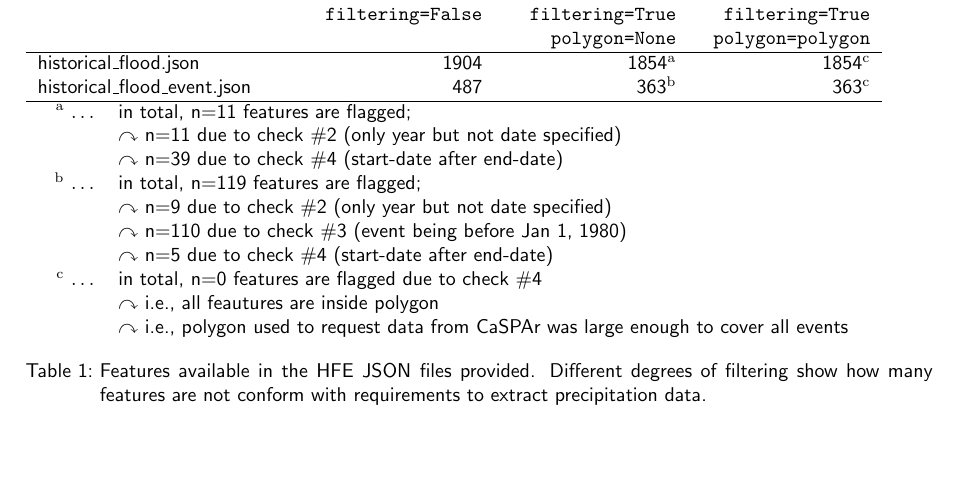
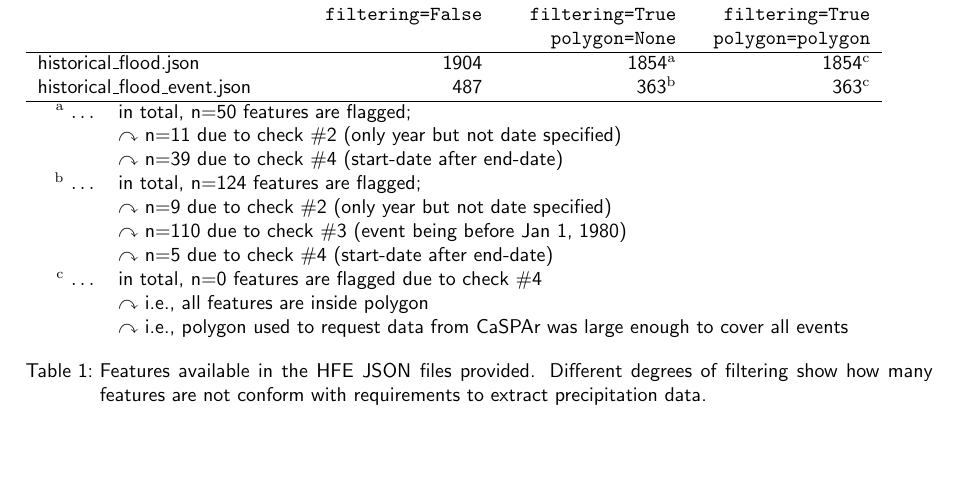
Before and after one commit to julemai/nrcan-hfe, a LaTeX document (doc/HFE_database_2022Q03_documentation.tex): part of page 12 of 18, cut so that both start at the same text. Compiled offline with pdfLaTeX.

Commit message:
Minor update of total number of features flagged

```diff
--- a/doc/HFE_database_2022Q03_documentation.tex
+++ b/doc/HFE_database_2022Q03_documentation.tex
@@ -564,15 +564,15 @@ Table~\ref{tab:HFE_JSON_feautues} shows the number of features available in the
 	\multicolumn{2}{l}{historical\_flood.json} & 1904 & 1854$^\mathrm{a}$ & 1854$^\mathrm{c}$ \\
 	\multicolumn{2}{l}{historical\_flood\_event.json} & 487 & 363$^\mathrm{b}$ & 363$^\mathrm{c}$\\
 	\hline
-	\multicolumn{1}{r}{$^\mathrm{a}$ $\ldots$} & \multicolumn{4}{l}{in total, n=11 features are flagged;}\\
+	\multicolumn{1}{r}{$^\mathrm{a}$ $\ldots$} & \multicolumn{4}{l}{in total, n=50 features are flagged;}\\
 	& \multicolumn{4}{l}{$\curvearrowright$ n=11 due to check \#2 (only year but not date specified)}\\
 	& \multicolumn{4}{l}{$\curvearrowright$ n=39 due to check \#4 (start-date after end-date)}\\
-	\multicolumn{1}{r}{$^\mathrm{b}$ $\ldots$} & \multicolumn{4}{l}{in total, n=119 features are flagged; }\\
+	\multicolumn{1}{r}{$^\mathrm{b}$ $\ldots$} & \multicolumn{4}{l}{in total, n=124 features are flagged; }\\
 	& \multicolumn{4}{l}{$\curvearrowright$ n=9 due to check \#2 (only year but not date specified)}\\
 	& \multicolumn{4}{l}{$\curvearrowright$ n=110 due to check \#3 (event being before Jan 1, 1980)}\\
 	& \multicolumn{4}{l}{$\curvearrowright$ n=5 due to check \#4 (start-date after end-date)}\\
 	\multicolumn{1}{r}{$^\mathrm{c}$ $\ldots$} & \multicolumn{4}{l}{in total, n=0 features are flagged due to check \#4}\\
-	& \multicolumn{4}{l}{$\curvearrowright$ i.e., all feautures are inside polygon}\\
+	& \multicolumn{4}{l}{$\curvearrowright$ i.e., all features are inside polygon}\\
 	& \multicolumn{4}{l}{$\curvearrowright$ i.e., polygon used to request data from CaSPAr was large enough to cover all events}
 \end{tabular}
 \caption{Features available in the HFE JSON files provided. Different degrees of filtering show how many features are not conform with requirements to extract precipitation data.}
```
